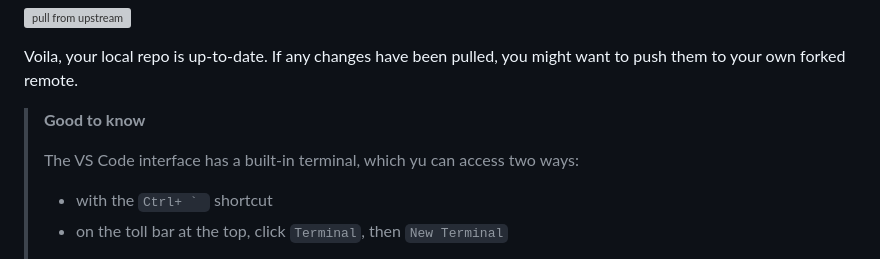
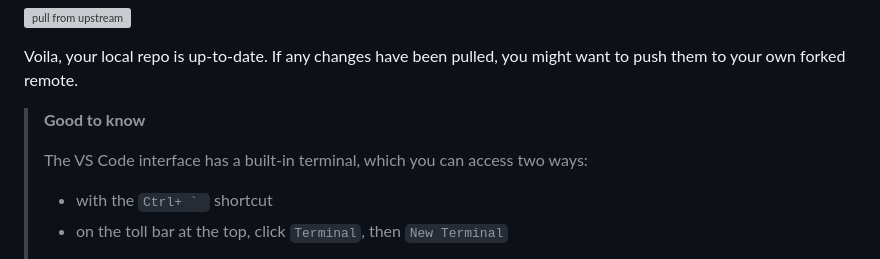
Before and after one commit to ScrimbaBootcamp/progress-tracker, a Markdown page: CONTRIBUTING.md, the part around the change. GitHub-like rendering; grey boxes are pictures that could not be loaded.

Commit message:
typo fix

````diff
--- a/CONTRIBUTING.md
+++ b/CONTRIBUTING.md
@@ -85,7 +85,7 @@ Voila, your local repo is up-to-date. If any changes have been pulled, you might
 
 > **Good to know**
 >
-> The VS Code interface has a built-in terminal, which yu can access two ways:
+> The VS Code interface has a built-in terminal, which you can access two ways:
 >
 > * with the ```Ctrl+ ` ``` shortcut
 > * on the toll bar at the top, click `Terminal`, then `New Terminal`
````
